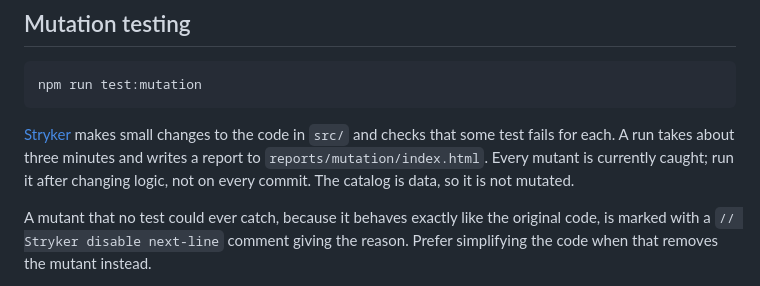
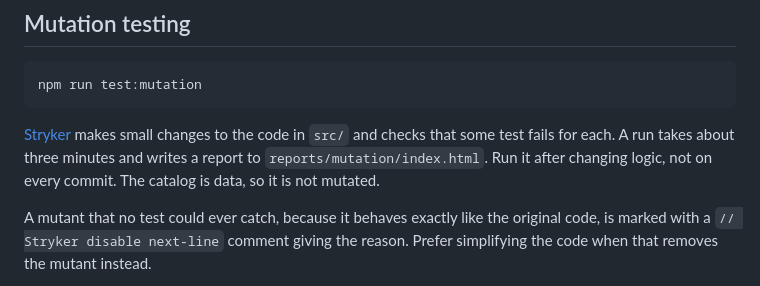
Before and after one commit to ahmedavais/pelican-api, a Markdown page: README.md, the part around the change. Rendered like a GitHub page.

Commit message:
Drop a claim from the README that would go stale
Co-Authored-By: Claude Opus 5.5 <noreply@anthropic.com>

````diff
--- a/README.md
+++ b/README.md
@@ -36,7 +36,7 @@ Then `curl "http://localhost:8787/__scheduled?cron=17+6+*+*+*"` runs the daily r
 npm run test:mutation
 ```
 
-[Stryker](https://stryker-mutator.io/) makes small changes to the code in `src/` and checks that some test fails for each. A run takes about three minutes and writes a report to `reports/mutation/index.html`. Every mutant is currently caught; run it after changing logic, not on every commit. The catalog is data, so it is not mutated.
+[Stryker](https://stryker-mutator.io/) makes small changes to the code in `src/` and checks that some test fails for each. A run takes about three minutes and writes a report to `reports/mutation/index.html`. Run it after changing logic, not on every commit. The catalog is data, so it is not mutated.
 
 A mutant that no test could ever catch, because it behaves exactly like the original code, is marked with a `// Stryker disable next-line` comment giving the reason. Prefer simplifying the code when that removes the mutant instead.
 
````
